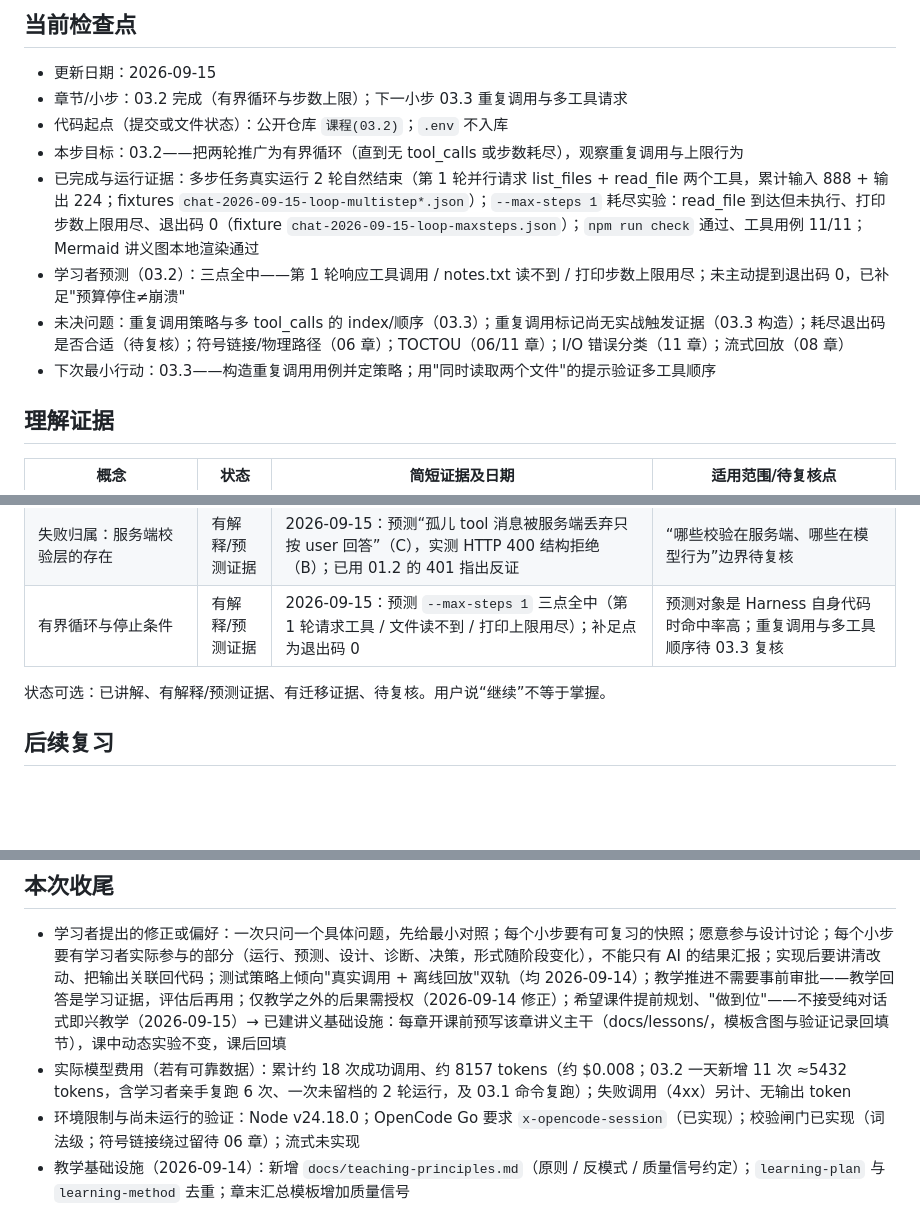
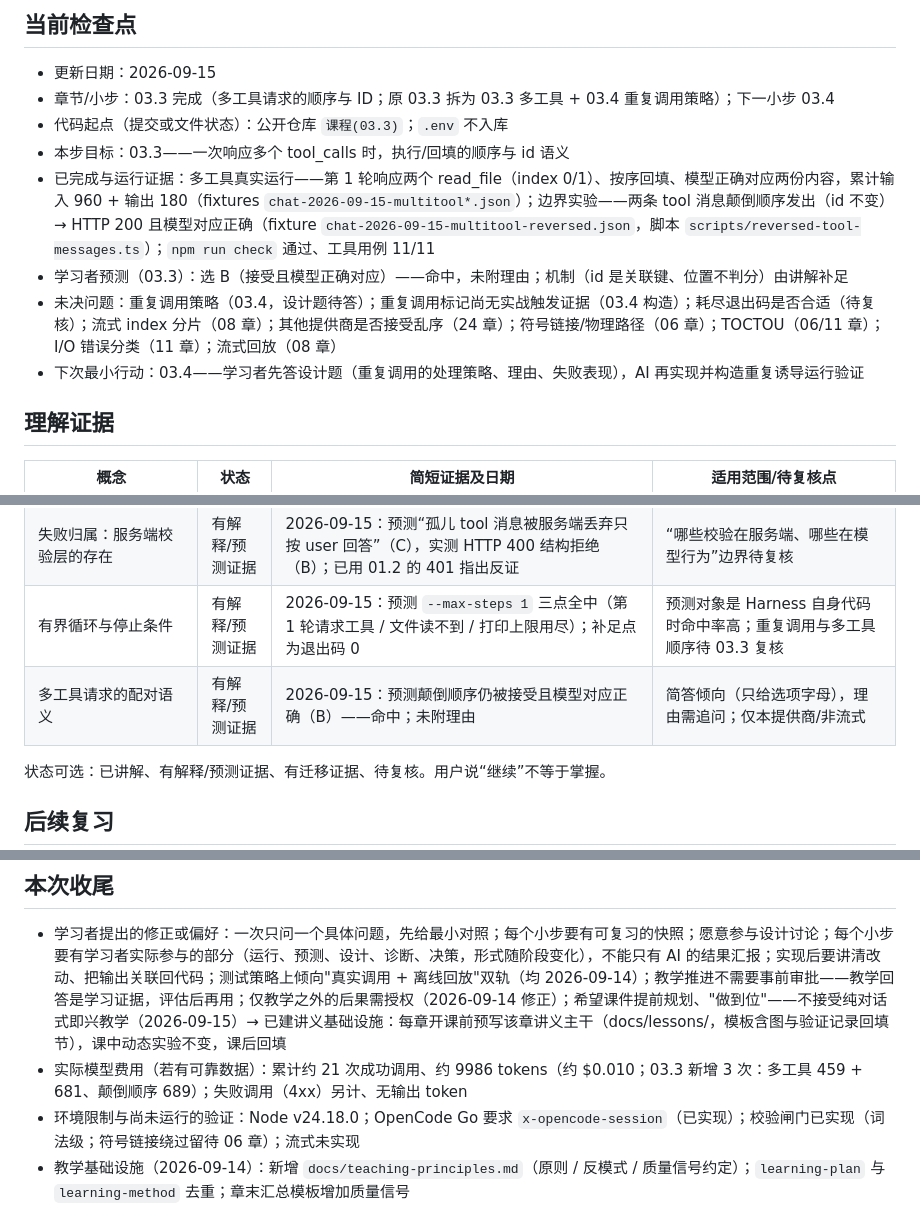
Before and after one commit to yuexiaoliang/build-my-agent, a Markdown page: state.md, 3 parts joined by grey strips. Drawn GitHub-style; blank space fills up the shorter version.

```diff
--- a/state.md
+++ b/state.md
@@ -11,13 +11,13 @@
 ## 当前检查点
 
 - 更新日期：2026-09-15
-- 章节/小步：03.2 完成（有界循环与步数上限）；下一小步 03.3 重复调用与多工具请求
-- 代码起点（提交或文件状态）：公开仓库 `课程(03.2)`；`.env` 不入库
-- 本步目标：03.2——把两轮推广为有界循环（直到无 tool_calls 或步数耗尽），观察重复调用与上限行为
-- 已完成与运行证据：多步任务真实运行 2 轮自然结束（第 1 轮并行请求 list_files + read_file 两个工具，累计输入 888 + 输出 224；fixtures `chat-2026-09-15-loop-multistep*.json`）；`--max-steps 1` 耗尽实验：read_file 到达但未执行、打印步数上限用尽、退出码 0（fixture `chat-2026-09-15-loop-maxsteps.json`）；`npm run check` 通过、工具用例 11/11；Mermaid 讲义图本地渲染通过
-- 学习者预测（03.2）：三点全中——第 1 轮响应工具调用 / notes.txt 读不到 / 打印步数上限用尽；未主动提到退出码 0，已补足"预算停住≠崩溃"
-- 未决问题：重复调用策略与多 tool_calls 的 index/顺序（03.3）；重复调用标记尚无实战触发证据（03.3 构造）；耗尽退出码是否合适（待复核）；符号链接/物理路径（06 章）；TOCTOU（06/11 章）；I/O 错误分类（11 章）；流式回放（08 章）
-- 下次最小行动：03.3——构造重复调用用例并定策略；用"同时读取两个文件"的提示验证多工具顺序
+- 章节/小步：03.3 完成（多工具请求的顺序与 ID；原 03.3 拆为 03.3 多工具 + 03.4 重复调用策略）；下一小步 03.4
+- 代码起点（提交或文件状态）：公开仓库 `课程(03.3)`；`.env` 不入库
+- 本步目标：03.3——一次响应多个 tool_calls 时，执行/回填的顺序与 id 语义
+- 已完成与运行证据：多工具真实运行——第 1 轮响应两个 read_file（index 0/1）、按序回填、模型正确对应两份内容，累计输入 960 + 输出 180（fixtures `chat-2026-09-15-multitool*.json`）；边界实验——两条 tool 消息颠倒顺序发出（id 不变）→ HTTP 200 且模型对应正确（fixture `chat-2026-09-15-multitool-reversed.json`，脚本 `scripts/reversed-tool-messages.ts`）；`npm run check` 通过、工具用例 11/11
+- 学习者预测（03.3）：选 B（接受且模型正确对应）——命中，未附理由；机制（id 是关联键、位置不判分）由讲解补足
+- 未决问题：重复调用策略（03.4，设计题待答）；重复调用标记尚无实战触发证据（03.4 构造）；耗尽退出码是否合适（待复核）；流式 index 分片（08 章）；其他提供商是否接受乱序（24 章）；符号链接/物理路径（06 章）；TOCTOU（06/11 章）；I/O 错误分类（11 章）；流式回放（08 章）
+- 下次最小行动：03.4——学习者先答设计题（重复调用的处理策略、理由、失败表现），AI 再实现并构造重复诱导运行验证
 
 ## 理解证据
 
@@ -32,6 +32,7 @@
 | 结果回填的消息结构 | 有解释/预测证据 | 2026-09-15：设计题三点全对（历史进 messages、id 一一对应、tool 角色），缺口是 assistant 消息必要性；实测回填后模型给出总结 | 多轮循环中 messages 增长时再复核 |
 | 失败归属：服务端校验层的存在 | 有解释/预测证据 | 2026-09-15：预测“孤儿 tool 消息被服务端丢弃只按 user 回答”（C），实测 HTTP 400 结构拒绝（B）；已用 01.2 的 401 指出反证 | “哪些校验在服务端、哪些在模型行为”边界待复核 |
 | 有界循环与停止条件 | 有解释/预测证据 | 2026-09-15：预测 `--max-steps 1` 三点全中（第 1 轮请求工具 / 文件读不到 / 打印上限用尽）；补足点为退出码 0 | 预测对象是 Harness 自身代码时命中率高；重复调用与多工具顺序待 03.3 复核 |
+| 多工具请求的配对语义 | 有解释/预测证据 | 2026-09-15：预测颠倒顺序仍被接受且模型对应正确（B）——命中；未附理由 | 简答倾向（只给选项字母），理由需追问；仅本提供商/非流式 |
 
 状态可选：已讲解、有解释/预测证据、有迁移证据、待复核。用户说“继续”不等于掌握。
 
@@ -44,7 +45,7 @@
 ## 本次收尾
 
 - 学习者提出的修正或偏好：一次只问一个具体问题，先给最小对照；每个小步要有可复习的快照；愿意参与设计讨论；每个小步要有学习者实际参与的部分（运行、预测、设计、诊断、决策，形式随阶段变化），不能只有 AI 的结果汇报；实现后要讲清改动、把输出关联回代码；测试策略上倾向"真实调用 + 离线回放"双轨（均 2026-09-14）；教学推进不需要事前审批——教学回答是学习证据，评估后再用；仅教学之外的后果需授权（2026-09-14 修正）；希望课件提前规划、"做到位"——不接受纯对话式即兴教学（2026-09-15）→ 已建讲义基础设施：每章开课前预写该章讲义主干（docs/lessons/，模板含图与验证记录回填节），课中动态实验不变，课后回填
-- 实际模型费用（若有可靠数据）：累计约 18 次成功调用、约 8157 tokens（约 $0.008；03.2 一天新增 11 次 ≈5432 tokens，含学习者亲手复跑 6 次、一次未留档的 2 轮运行，及 03.1 命令复跑）；失败调用（4xx）另计、无输出 token
+- 实际模型费用（若有可靠数据）：累计约 21 次成功调用、约 9986 tokens（约 $0.010；03.3 新增 3 次：多工具 459 + 681、颠倒顺序 689）；失败调用（4xx）另计、无输出 token
 - 环境限制与尚未运行的验证：Node v24.18.0；OpenCode Go 要求 `x-opencode-session`（已实现）；校验闸门已实现（词法级；符号链接绕过留待 06 章）；流式未实现
 - 教学基础设施（2026-09-14）：新增 `docs/teaching-principles.md`（原则 / 反模式 / 质量信号约定）；`learning-plan` 与 `learning-method` 去重；章末汇总模板增加质量信号
 - 讲义落地（2026-09-15，03.2）：`docs/lessons/ch03/` 三份——03.1 回填版、03.2 主干（含验证记录）、03.3 骨架；Mermaid 序列图经 `scripts/render-diagrams.sh` 本地渲染验证（PNG 在忽略的 `.lesson-preview/`）
```
Also changed, not shown: lessons/INDEX.md (+3 -2 lines), lessons/ch03/03.3-多工具请求.md (added, +45 -0 lines).
